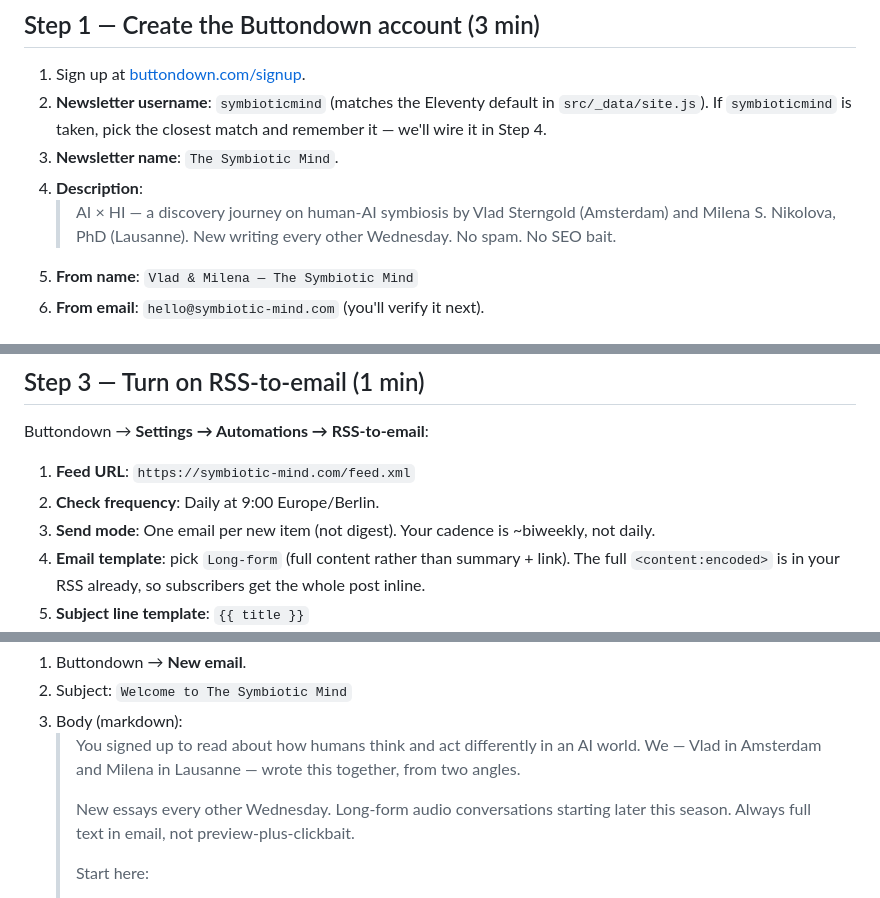
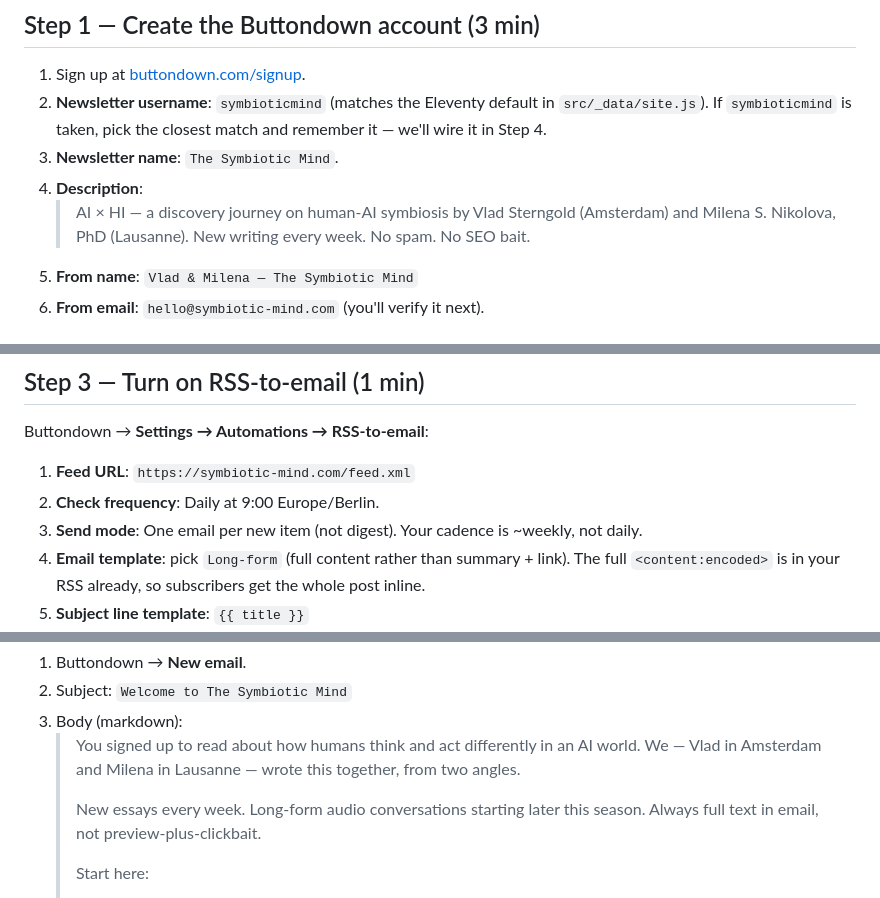
Before and after one commit to sterngold/the-symbiotic-mind, a Markdown page: docs/buttondown-activation.md, 3 parts joined by grey strips. Rendered like a GitHub page.

```diff
--- a/docs/buttondown-activation.md
+++ b/docs/buttondown-activation.md
@@ -12,7 +12,7 @@ A 10-minute path from zero to a working newsletter on symbiotic-mind.com, free u
 2. **Newsletter username**: `symbioticmind` (matches the Eleventy default in `src/_data/site.js`). If `symbioticmind` is taken, pick the closest match and remember it — we'll wire it in Step 4.
 3. **Newsletter name**: `The Symbiotic Mind`.
 4. **Description**:
-   > AI × HI — a discovery journey on human-AI symbiosis by Vlad Sterngold (Amsterdam) and Milena S. Nikolova, PhD (Lausanne). New writing every other Wednesday. No spam. No SEO bait.
+   > AI × HI — a discovery journey on human-AI symbiosis by Vlad Sterngold (Amsterdam) and Milena S. Nikolova, PhD (Lausanne). New writing every week. No spam. No SEO bait.
 5. **From name**: `Vlad & Milena — The Symbiotic Mind`
 6. **From email**: `hello@symbiotic-mind.com` (you'll verify it next).
 
@@ -32,7 +32,7 @@ Buttondown → **Settings → Automations → RSS-to-email**:
 
 1. **Feed URL**: `https://symbiotic-mind.com/feed.xml`
 2. **Check frequency**: Daily at 9:00 Europe/Berlin.
-3. **Send mode**: One email per new item (not digest). Your cadence is ~biweekly, not daily.
+3. **Send mode**: One email per new item (not digest). Your cadence is ~weekly, not daily.
 4. **Email template**: pick `Long-form` (full content rather than summary + link). The full `<content:encoded>` is in your RSS already, so subscribers get the whole post inline.
 5. **Subject line template**: `{{ title }}`
 6. **Preview text template**: `{{ description }}`
@@ -76,7 +76,7 @@ For your first newsletter, **don't rely on RSS-to-email** for the inaugural one
 3. Body (markdown):
    > You signed up to read about how humans think and act differently in an AI world. We — Vlad in Amsterdam and Milena in Lausanne — wrote this together, from two angles.
    >
-   > New essays every other Wednesday. Long-form audio conversations starting later this season. Always full text in email, not preview-plus-clickbait.
+   > New essays every week. Long-form audio conversations starting later this season. Always full text in email, not preview-plus-clickbait.
    >
    > Start here:
    > - [You Are Not Using AI. You Are in a Relationship With It.](https://symbiotic-mind.com/posts/001-you-are-not-using-ai/) — Milena
```
Also changed, not shown: content/newsletter/000-welcome.md (+4 -4 lines).
